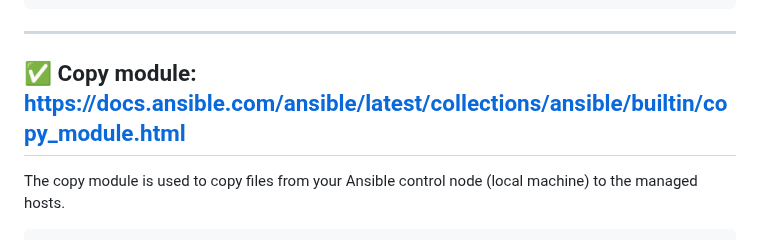
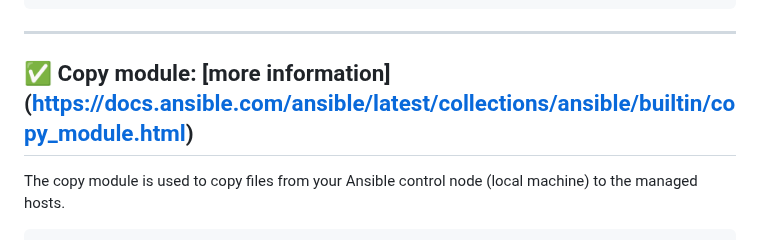
Before and after one commit to Vaishnavi-M-Patil/Ansible, a Markdown page: README.md, the part around the change. Rendered like a GitHub page.

````diff
--- a/README.md
+++ b/README.md
@@ -381,7 +381,7 @@ Loop with dictionaries:
 
 ---
 
-## ✅ Copy module:     https://docs.ansible.com/ansible/latest/collections/ansible/builtin/copy_module.html
+## ✅ Copy module:    [more information] (https://docs.ansible.com/ansible/latest/collections/ansible/builtin/copy_module.html)
 The copy module is used to copy files from your Ansible control node (local machine) to the managed hosts.
 ```yaml
 - name: Copy a file to remote server
````
